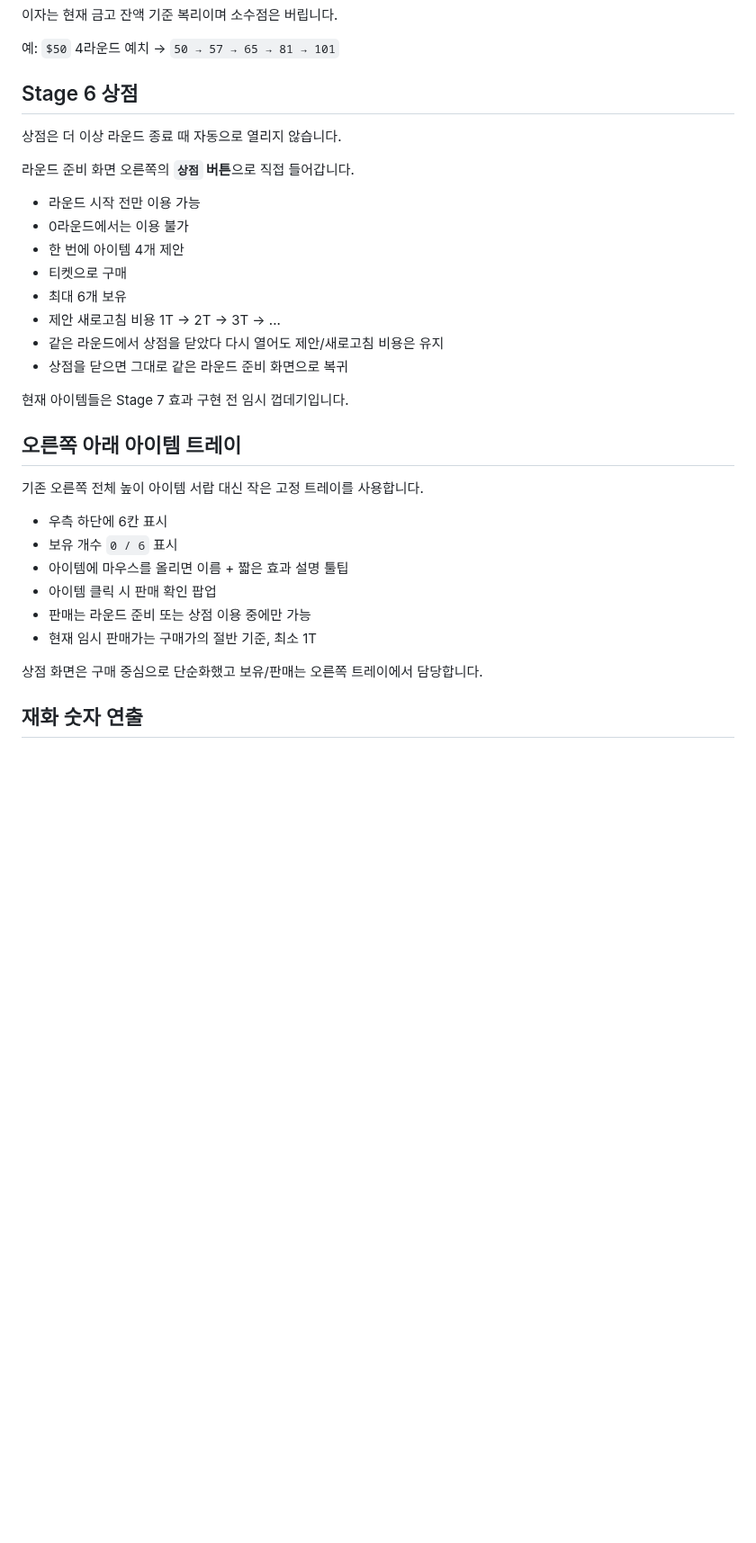
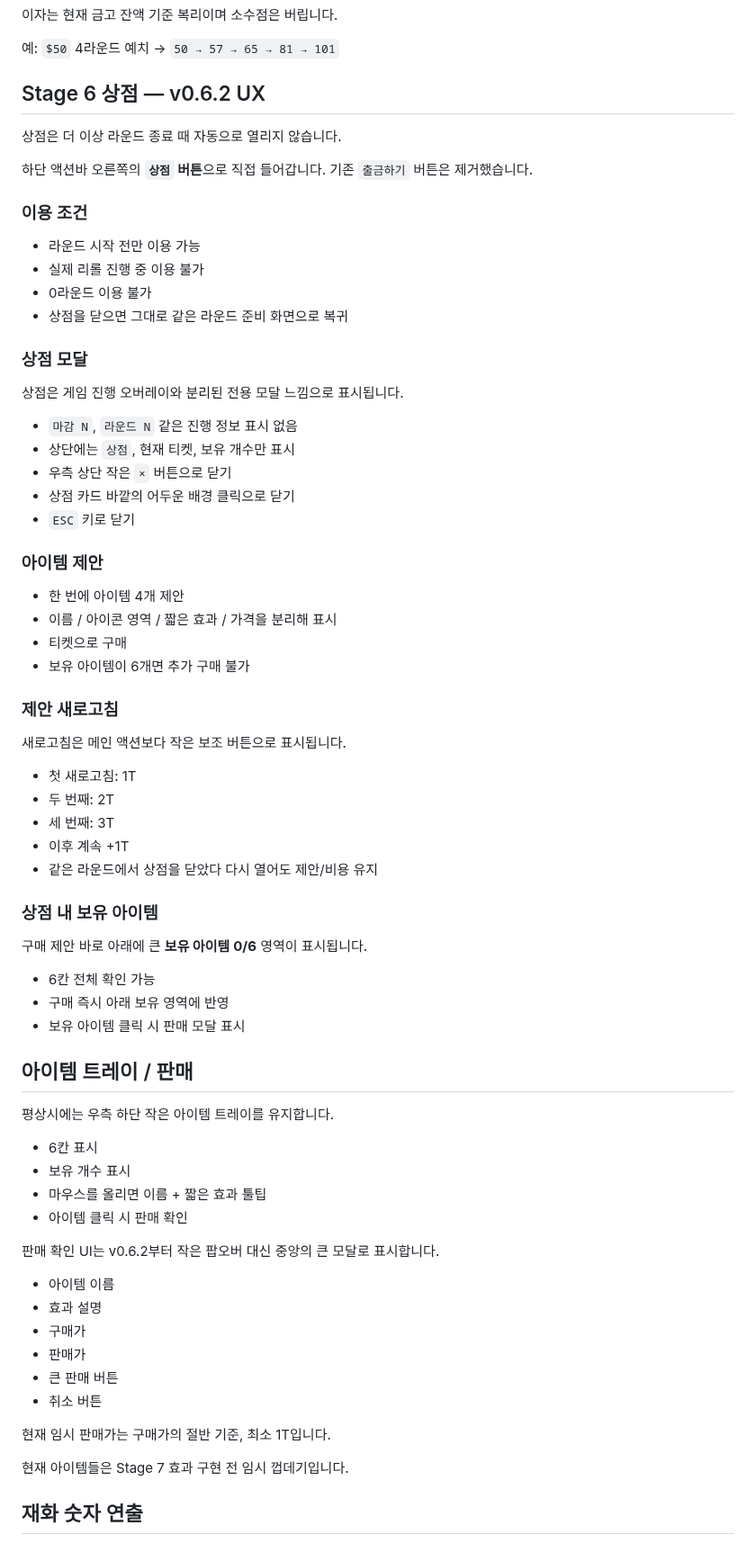
Before and after one commit to kimhjrr6495-cmyk/kdyun, a Markdown page: README.md, the part around one of its changes. Shown at 90% size. Drawn GitHub-style; blank space fills up the shorter version.

Commit message:
Document Stage 6.2 shop UX

```diff
--- a/README.md
+++ b/README.md
@@ -133,35 +145,76 @@ CloverPit에서 영감을 받은 2D 5×3 슬롯머신 로그라이트 프로젝
 
 예: `$50` 4라운드 예치 → `50 → 57 → 65 → 81 → 101`
 
-## Stage 6 상점
+## Stage 6 상점 — v0.6.2 UX
 
 상점은 더 이상 라운드 종료 때 자동으로 열리지 않습니다.
 
-라운드 준비 화면 오른쪽의 **`상점` 버튼**으로 직접 들어갑니다.
+하단 액션바 오른쪽의 **`상점` 버튼**으로 직접 들어갑니다.
+기존 `출금하기` 버튼은 제거했습니다.
+
+### 이용 조건
 
 - 라운드 시작 전만 이용 가능
-- 0라운드에서는 이용 불가
-- 한 번에 아이템 4개 제안
-- 티켓으로 구매
-- 최대 6개 보유
-- 제안 새로고침 비용 1T → 2T → 3T → ...
-- 같은 라운드에서 상점을 닫았다 다시 열어도 제안/새로고침 비용은 유지
+- 실제 리롤 진행 중 이용 불가
+- 0라운드 이용 불가
 - 상점을 닫으면 그대로 같은 라운드 준비 화면으로 복귀
 
+### 상점 모달
+
+상점은 게임 진행 오버레이와 분리된 전용 모달 느낌으로 표시됩니다.
+
+- `마감 N`, `라운드 N` 같은 진행 정보 표시 없음
+- 상단에는 `상점`, 현재 티켓, 보유 개수만 표시
+- 우측 상단 작은 `×` 버튼으로 닫기
+- 상점 카드 바깥의 어두운 배경 클릭으로 닫기
+- `ESC` 키로 닫기
+
+### 아이템 제안
+
+- 한 번에 아이템 4개 제안
+- 이름 / 아이콘 영역 / 짧은 효과 / 가격을 분리해 표시
+- 티켓으로 구매
+- 보유 아이템이 6개면 추가 구매 불가
+
+### 제안 새로고침
+
+새로고침은 메인 액션보다 작은 보조 버튼으로 표시됩니다.
+
+- 첫 새로고침: 1T
+- 두 번째: 2T
+- 세 번째: 3T
+- 이후 계속 +1T
+- 같은 라운드에서 상점을 닫았다 다시 열어도 제안/비용 유지
+
+### 상점 내 보유 아이템
+
+구매 제안 바로 아래에 큰 **보유 아이템 0/6** 영역이 표시됩니다.
+
+- 6칸 전체 확인 가능
+- 구매 즉시 아래 보유 영역에 반영
+- 보유 아이템 클릭 시 판매 모달 표시
+
+## 아이템 트레이 / 판매
+
+평상시에는 우측 하단 작은 아이템 트레이를 유지합니다.
+
+- 6칸 표시
+- 보유 개수 표시
+- 마우스를 올리면 이름 + 짧은 효과 툴팁
+- 아이템 클릭 시 판매 확인
+
+판매 확인 UI는 v0.6.2부터 작은 팝오버 대신 중앙의 큰 모달로 표시합니다.
+
+- 아이템 이름
+- 효과 설명
+- 구매가
+- 판매가
+- 큰 판매 버튼
+- 취소 버튼
+
+현재 임시 판매가는 구매가의 절반 기준, 최소 1T입니다.
+
 현재 아이템들은 Stage 7 효과 구현 전 임시 껍데기입니다.
-
-## 오른쪽 아래 아이템 트레이
-
-기존 오른쪽 전체 높이 아이템 서랍 대신 작은 고정 트레이를 사용합니다.
-
-- 우측 하단에 6칸 표시
-- 보유 개수 `0 / 6` 표시
-- 아이템에 마우스를 올리면 이름 + 짧은 효과 설명 툴팁
-- 아이템 클릭 시 판매 확인 팝업
-- 판매는 라운드 준비 또는 상점 이용 중에만 가능
-- 현재 임시 판매가는 구매가의 절반 기준, 최소 1T
-
-상점 화면은 구매 중심으로 단순화했고 보유/판매는 오른쪽 트레이에서 담당합니다.
 
 ## 재화 숫자 연출
 
```
Also changed, not shown: other parts of README.md (+29 -15 lines).
